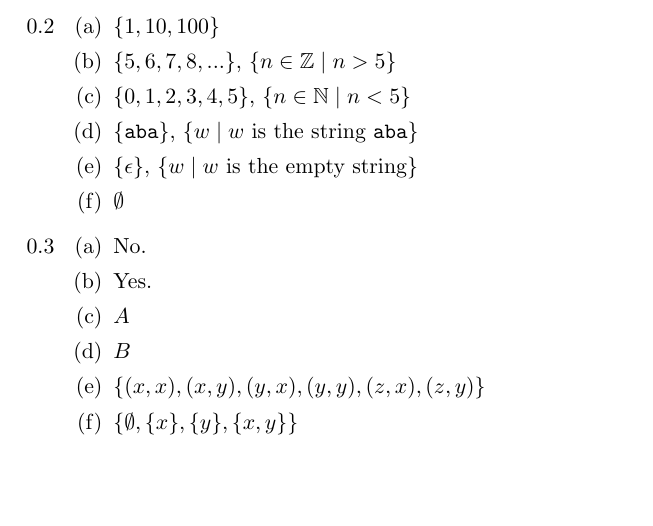
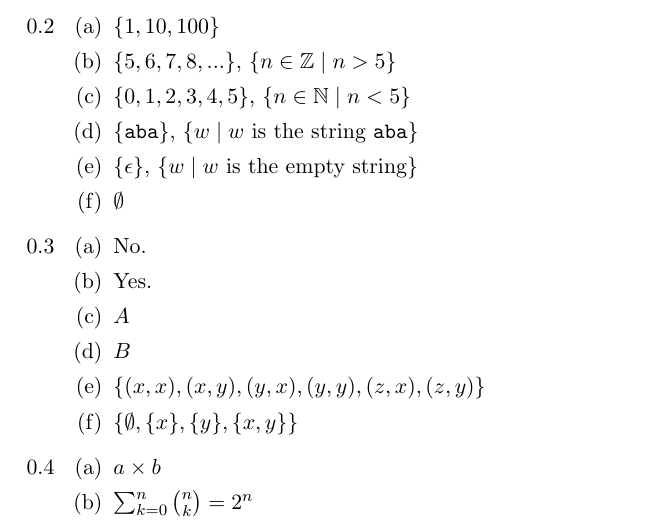
Before and after one commit to ldlh704/sipser, a LaTeX document (chap_0.tex): part of the page, cut so that both start at the same text, the shorter picture padded with empty space. Compiled offline with pdfLaTeX.

Commit message:
Add exercise 0.4

```diff
--- a/chap_0.tex
+++ b/chap_0.tex
@@ -38,6 +38,11 @@
     \item $\{(x,x),(x,y),(y,x),(y,y),(z,x),(z,y)\}$
     \item $\{\emptyset,\{x\},\{y\},\{x,y\}\}$
   \end{enumerate}
+  \item
+  \begin{enumerate}
+    \item $a \times b$
+    \item $\sum_{k=0}^n \binom{n}{k} = 2^n$
+  \end{enumerate}
 \end{enumerate}
 
 \end{document}
```
